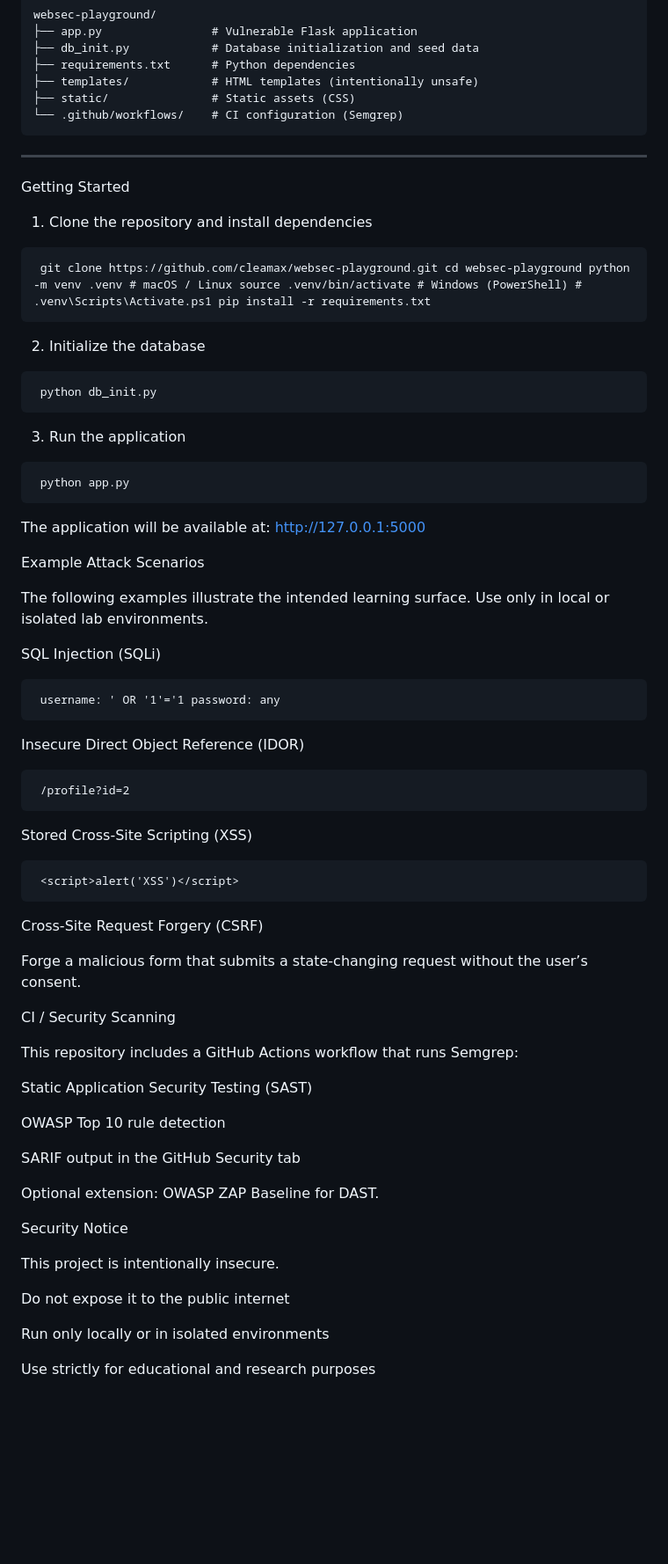
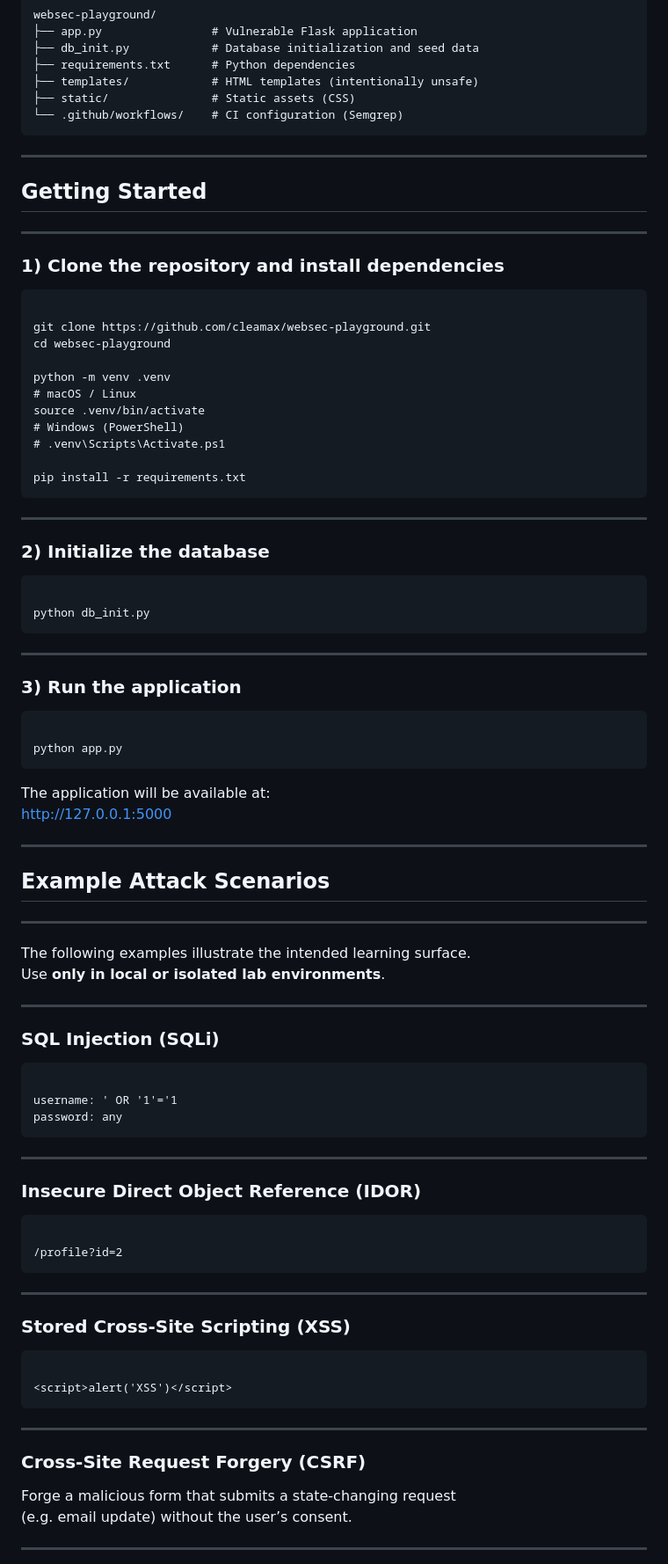
Before and after one commit to cleamax/websec-playground, a Markdown page: README.md, the part around one of its changes. Shown at 88% size. Drawn GitHub-style; blank space fills up the shorter version.

````diff
--- a/README.md
+++ b/README.md
@@ -65,51 +65,84 @@ websec-playground/
 ```
 
 ---
-Getting Started
-1) Clone the repository and install dependencies
-<pre><code> git clone https://github.com/cleamax/websec-playground.git cd websec-playground python -m venv .venv # macOS / Linux source .venv/bin/activate # Windows (PowerShell) # .venv\Scripts\Activate.ps1 pip install -r requirements.txt </code></pre>
-2) Initialize the database
-<pre><code> python db_init.py </code></pre>
-3) Run the application
-<pre><code> python app.py </code></pre>
+## Getting Started
+
+---
+
+### 1) Clone the repository and install dependencies
+
+<pre><code>
+git clone https://github.com/cleamax/websec-playground.git
+cd websec-playground
+
+python -m venv .venv
+# macOS / Linux
+source .venv/bin/activate
+# Windows (PowerShell)
+# .venv\Scripts\Activate.ps1
+
+pip install -r requirements.txt
+</code></pre>
+
+---
+
+### 2) Initialize the database
+
+<pre><code>
+python db_init.py
+</code></pre>
+
+---
+
+### 3) Run the application
+
+<pre><code>
+python app.py
+</code></pre>
 
 The application will be available at:
 http://127.0.0.1:5000
 
-Example Attack Scenarios
+---
+
+## Example Attack Scenarios
+
+---
 
 The following examples illustrate the intended learning surface.
-Use only in local or isolated lab environments.
+Use **only in local or isolated lab environments**.
 
-SQL Injection (SQLi)
-<pre><code> username: ' OR '1'='1 password: any </code></pre>
-Insecure Direct Object Reference (IDOR)
-<pre><code> /profile?id=2 </code></pre>
-Stored Cross-Site Scripting (XSS)
-<pre><code> &lt;script&gt;alert('XSS')&lt;/script&gt; </code></pre>
-Cross-Site Request Forgery (CSRF)
+---
 
-Forge a malicious form that submits a state-changing request without the user’s consent.
+### SQL Injection (SQLi)
 
-CI / Security Scanning
+<pre><code>
+username: ' OR '1'='1
+password: any
+</code></pre>
 
-This repository includes a GitHub Actions workflow that runs Semgrep:
+---
 
-Static Application Security Testing (SAST)
+### Insecure Direct Object Reference (IDOR)
 
-OWASP Top 10 rule detection
+<pre><code>
+/profile?id=2
+</code></pre>
 
-SARIF output in the GitHub Security tab
+---
 
-Optional extension: OWASP ZAP Baseline for DAST.
+### Stored Cross-Site Scripting (XSS)
 
-Security Notice
+<pre><code>
+&lt;script&gt;alert('XSS')&lt;/script&gt;
+</code></pre>
 
-This project is intentionally insecure.
+---
 
-Do not expose it to the public internet
+### Cross-Site Request Forgery (CSRF)
 
-Run only locally or in isolated environments
+Forge a malicious form that submits a state-changing request
+(e.g. email update) without the user’s consent.
 
-Use strictly for educational and research purposes
+---
 
````
Also changed, not shown: other parts of README.md (+44 -1 lines).
